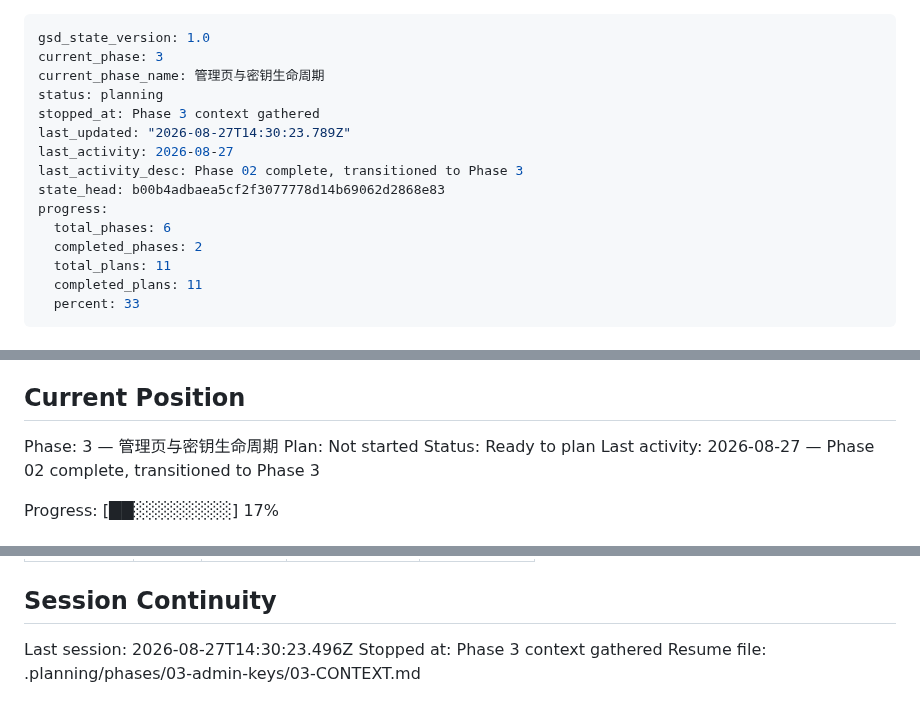
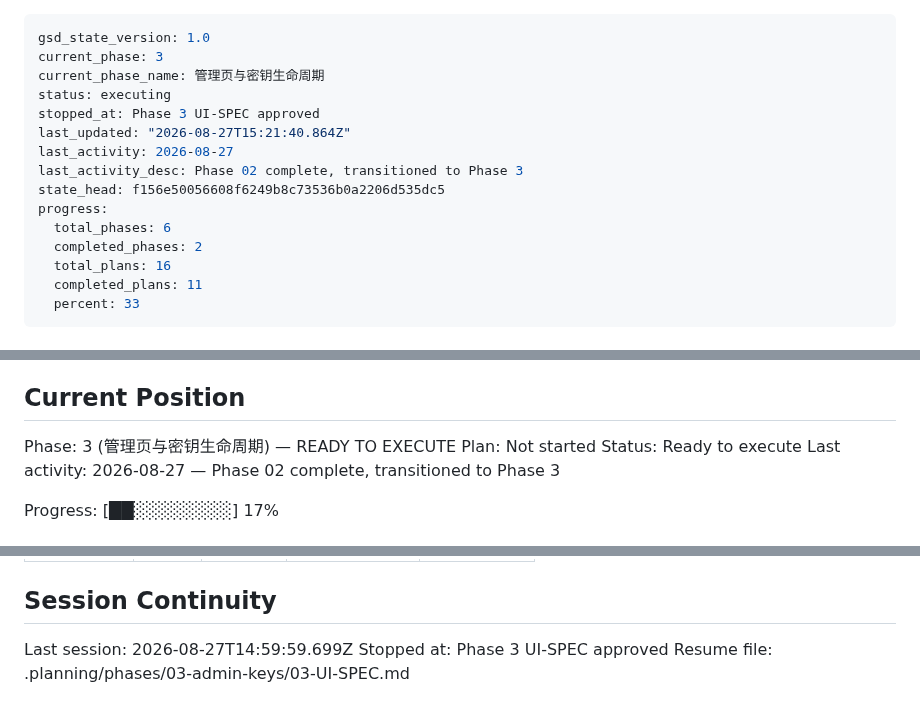
Before and after one commit to alkaid176/Pushhub, a Markdown page: .planning/STATE.md, 3 parts joined by grey strips. Drawn GitHub-style.

Commit message:
docs(03): create phase plan

```diff
--- a/.planning/STATE.md
+++ b/.planning/STATE.md
@@ -2,16 +2,16 @@
 gsd_state_version: 1.0
 current_phase: 3
 current_phase_name: 管理页与密钥生命周期
-status: planning
-stopped_at: Phase 3 context gathered
-last_updated: "2026-08-27T14:30:23.789Z"
+status: executing
+stopped_at: Phase 3 UI-SPEC approved
+last_updated: "2026-08-27T15:21:40.864Z"
 last_activity: 2026-08-27
 last_activity_desc: Phase 02 complete, transitioned to Phase 3
-state_head: b00b4adbaea5cf2f3077778d14b69062d2868e83
+state_head: f156e50056608f6249b8c73536b0a2206d535dc5
 progress:
   total_phases: 6
   completed_phases: 2
-  total_plans: 11
+  total_plans: 16
   completed_plans: 11
   percent: 33
 ---
@@ -27,9 +27,9 @@ See: .planning/PROJECT.md (updated 2026-08-26)
 
 ## Current Position
 
-Phase: 3 — 管理页与密钥生命周期
+Phase: 3 (管理页与密钥生命周期) — READY TO EXECUTE
 Plan: Not started
-Status: Ready to plan
+Status: Ready to execute
 Last activity: 2026-08-27 — Phase 02 complete, transitioned to Phase 3
 
 Progress: [██░░░░░░░░] 17%
@@ -132,6 +132,6 @@ Items acknowledged and deferred at milestone close, most recent first:
 
 ## Session Continuity
 
-Last session: 2026-08-27T14:30:23.496Z
-Stopped at: Phase 3 context gathered
-Resume file: .planning/phases/03-admin-keys/03-CONTEXT.md
+Last session: 2026-08-27T14:59:59.699Z
+Stopped at: Phase 3 UI-SPEC approved
+Resume file: .planning/phases/03-admin-keys/03-UI-SPEC.md
```
